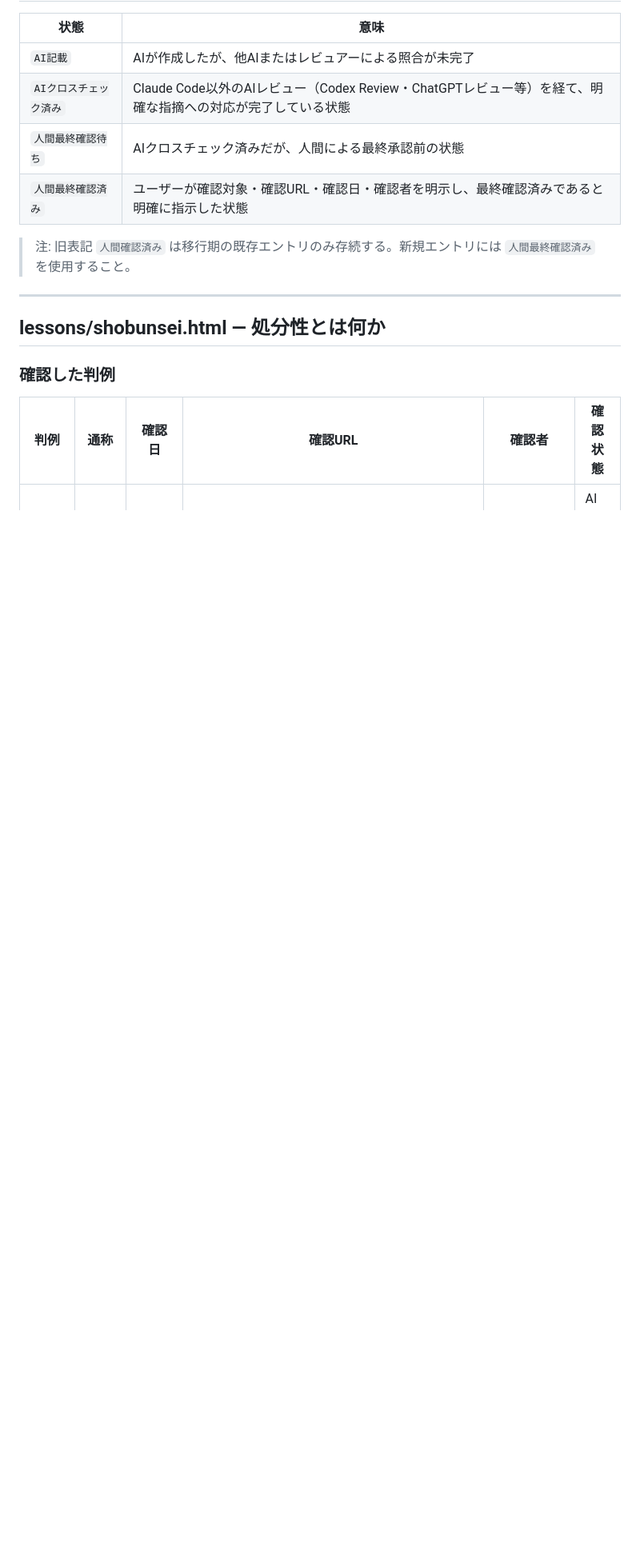
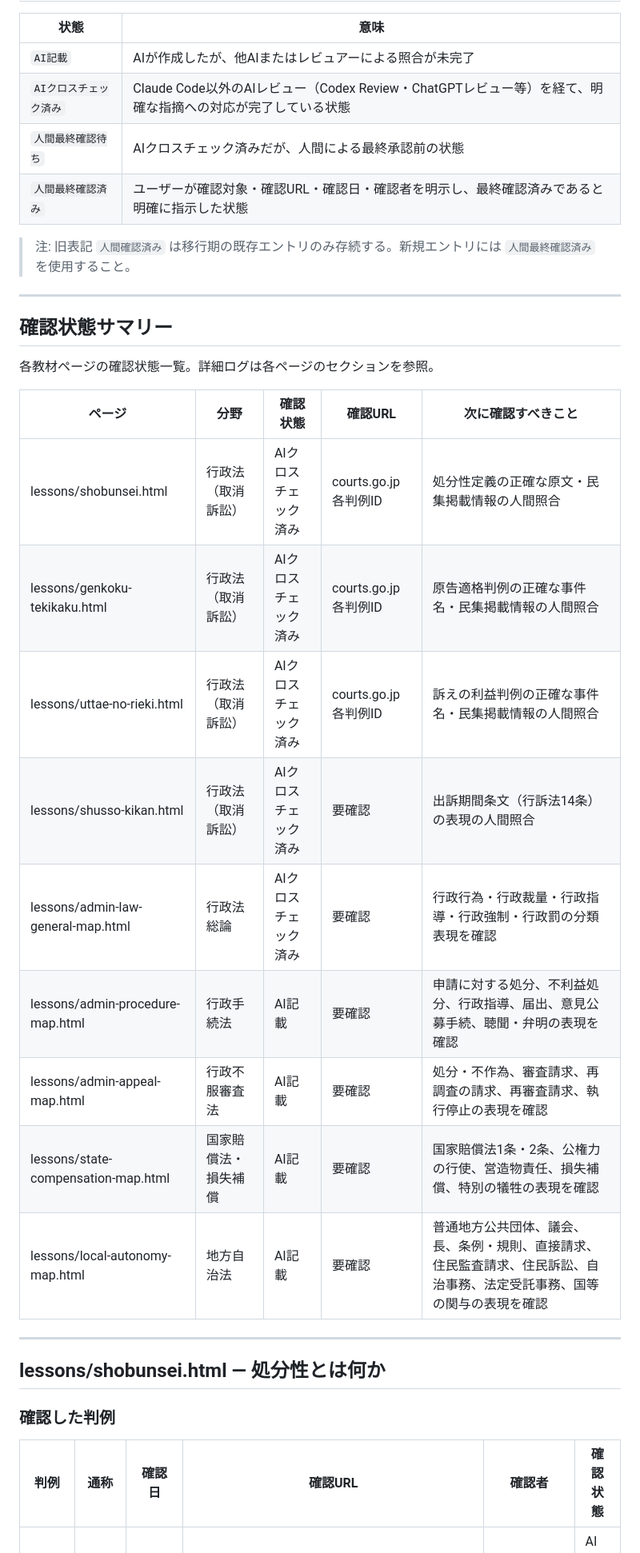
Before and after one commit to keigoodpp/gyosei-learning-lab, a Markdown page: docs/source-log.md, the part around the change. Shown at 80% size. Rendered like a GitHub page; blank space fills up the shorter version.

Commit message:
docs: source-log.md に確認状態サマリーを追加
各教材ページの確認状態を一覧で把握できるサマリーテーブルを
ファイル冒頭（確認状態の定義セクションの直後）に追加。
既存の詳細ログは削除・変更なし。確認状態の値も変更なし。

```diff
--- a/docs/source-log.md
+++ b/docs/source-log.md
@@ -13,6 +13,24 @@
 | `人間最終確認済み` | ユーザーが確認対象・確認URL・確認日・確認者を明示し、最終確認済みであると明確に指示した状態 |
 
 > 注: 旧表記 `人間確認済み` は移行期の既存エントリのみ存続する。新規エントリには `人間最終確認済み` を使用すること。
+
+---
+
+## 確認状態サマリー
+
+各教材ページの確認状態一覧。詳細ログは各ページのセクションを参照。
+
+| ページ | 分野 | 確認状態 | 確認URL | 次に確認すべきこと |
+|--------|------|---------|---------|-----------------|
+| lessons/shobunsei.html | 行政法（取消訴訟） | AIクロスチェック済み | courts.go.jp 各判例ID | 処分性定義の正確な原文・民集掲載情報の人間照合 |
+| lessons/genkoku-tekikaku.html | 行政法（取消訴訟） | AIクロスチェック済み | courts.go.jp 各判例ID | 原告適格判例の正確な事件名・民集掲載情報の人間照合 |
+| lessons/uttae-no-rieki.html | 行政法（取消訴訟） | AIクロスチェック済み | courts.go.jp 各判例ID | 訴えの利益判例の正確な事件名・民集掲載情報の人間照合 |
+| lessons/shusso-kikan.html | 行政法（取消訴訟） | AIクロスチェック済み | 要確認 | 出訴期間条文（行訴法14条）の表現の人間照合 |
+| lessons/admin-law-general-map.html | 行政法総論 | AIクロスチェック済み | 要確認 | 行政行為・行政裁量・行政指導・行政強制・行政罰の分類表現を確認 |
+| lessons/admin-procedure-map.html | 行政手続法 | AI記載 | 要確認 | 申請に対する処分、不利益処分、行政指導、届出、意見公募手続、聴聞・弁明の表現を確認 |
+| lessons/admin-appeal-map.html | 行政不服審査法 | AI記載 | 要確認 | 処分・不作為、審査請求、再調査の請求、再審査請求、執行停止の表現を確認 |
+| lessons/state-compensation-map.html | 国家賠償法・損失補償 | AI記載 | 要確認 | 国家賠償法1条・2条、公権力の行使、営造物責任、損失補償、特別の犠牲の表現を確認 |
+| lessons/local-autonomy-map.html | 地方自治法 | AI記載 | 要確認 | 普通地方公共団体、議会、長、条例・規則、直接請求、住民監査請求、住民訴訟、自治事務、法定受託事務、国等の関与の表現を確認 |
 
 ---
 
```
